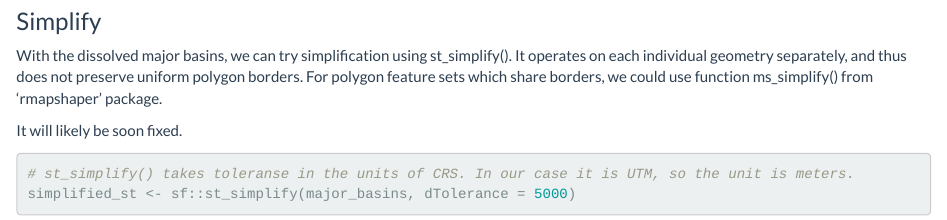
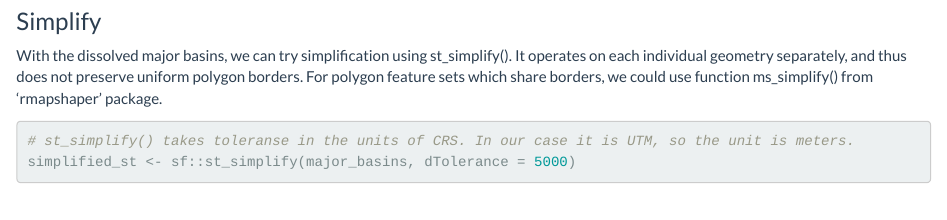
Before and after one commit to csc-training/r-spatial-course, an R Markdown document (Day 1/CSC_D1S3 - vector data manipulation.Rmd): the page in a window 1100 px wide, from 4840 px down. Rendered offline with R 4.5, knitr and Pandoc, with nearby package versions; some code elsewhere in the file could not run offline.

Commit message:
remove comment about rmapshaper:ms_simplify (soon fixed), ok already

````diff
--- a/Day 1/CSC_D1S3 - vector data manipulation.Rmd
+++ b/Day 1/CSC_D1S3 - vector data manipulation.Rmd
@@ -170,8 +170,6 @@ plot(major_basins)
 
 With the dissolved major basins, we can try simplification using st_simplify(). It operates on each individual geometry separately, and thus does not preserve uniform polygon borders. For polygon feature sets which share borders, we could use function ms_simplify() from 'rmapshaper' package.
 
-It will likely be soon fixed.
-
 ```{r message=FALSE, warning=FALSE}
 # st_simplify() takes toleranse in the units of CRS. In our case it is UTM, so the unit is meters.
 simplified_st <- sf::st_simplify(major_basins, dTolerance = 5000)
````
